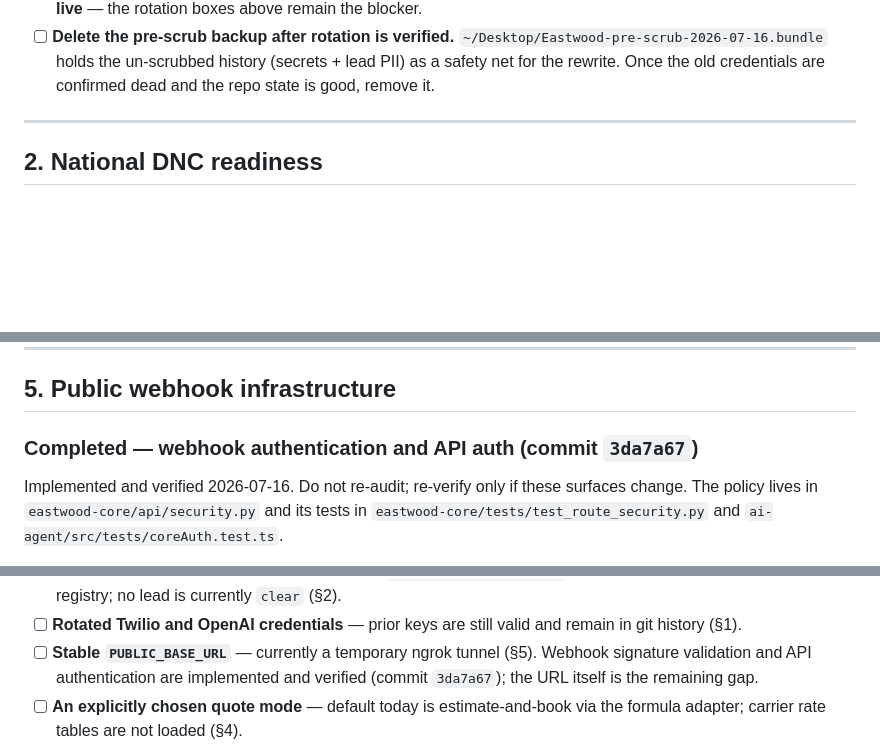
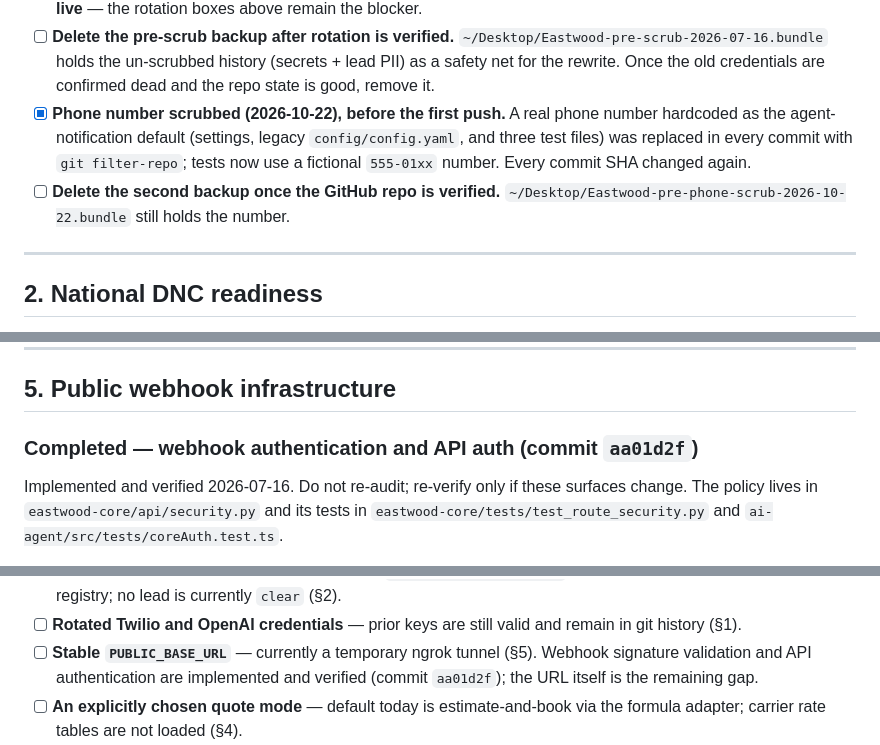
Before and after one commit to YourFriendlyNeighborhoodDeveloper/eastwood, a Markdown page: docs/go-live-checklist.md, 3 parts joined by grey strips. GitHub-like rendering; blank space fills up the shorter version.

Commit message:
docs: record phone-number scrub and update commit references

```diff
--- a/docs/go-live-checklist.md
+++ b/docs/go-live-checklist.md
@@ -40,6 +40,14 @@ Conventions:
       `~/Desktop/Eastwood-pre-scrub-2026-07-16.bundle` holds the un-scrubbed
       history (secrets + lead PII) as a safety net for the rewrite. Once the
       old credentials are confirmed dead and the repo state is good, remove it.
+- [x] **Phone number scrubbed (2026-10-22), before the first push.** A real
+      phone number hardcoded as the agent-notification default (settings,
+      legacy `config/config.yaml`, and three test files) was replaced in
+      every commit with `git filter-repo`; tests now use a fictional
+      `555-01xx` number. Every commit SHA changed again.
+- [ ] **Delete the second backup once the GitHub repo is verified.**
+      `~/Desktop/Eastwood-pre-phone-scrub-2026-10-22.bundle` still holds the
+      number.
 
 ---
 
@@ -158,7 +166,7 @@ permitted.
 
 ## 5. Public webhook infrastructure
 
-### Completed — webhook authentication and API auth (commit `3da7a67`)
+### Completed — webhook authentication and API auth (commit `aa01d2f`)
 
 Implemented and verified 2026-07-16. Do not re-audit; re-verify only if these
 surfaces change. The policy lives in `eastwood-core/api/security.py` and its
@@ -348,7 +356,7 @@ are configuration, credentials, or data:
       remain in git history (§1).
 - [ ] **Stable `PUBLIC_BASE_URL`** — currently a temporary ngrok tunnel (§5).
       Webhook signature validation and API authentication are implemented and
-      verified (commit `3da7a67`); the URL itself is the remaining gap.
+      verified (commit `aa01d2f`); the URL itself is the remaining gap.
 - [ ] **An explicitly chosen quote mode** — default today is estimate-and-book via
       the formula adapter; carrier rate tables are not loaded (§4).
 - [ ] **Production-safe environment values** — confirm `APP_ENV=production`,
```
